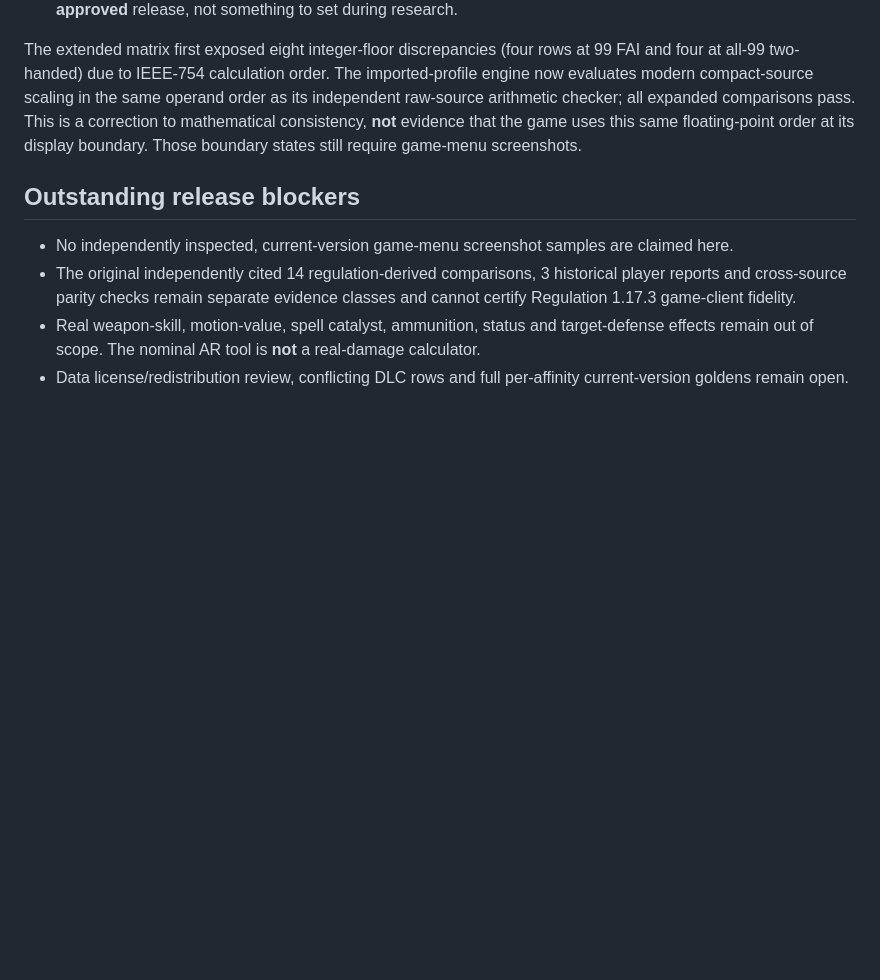
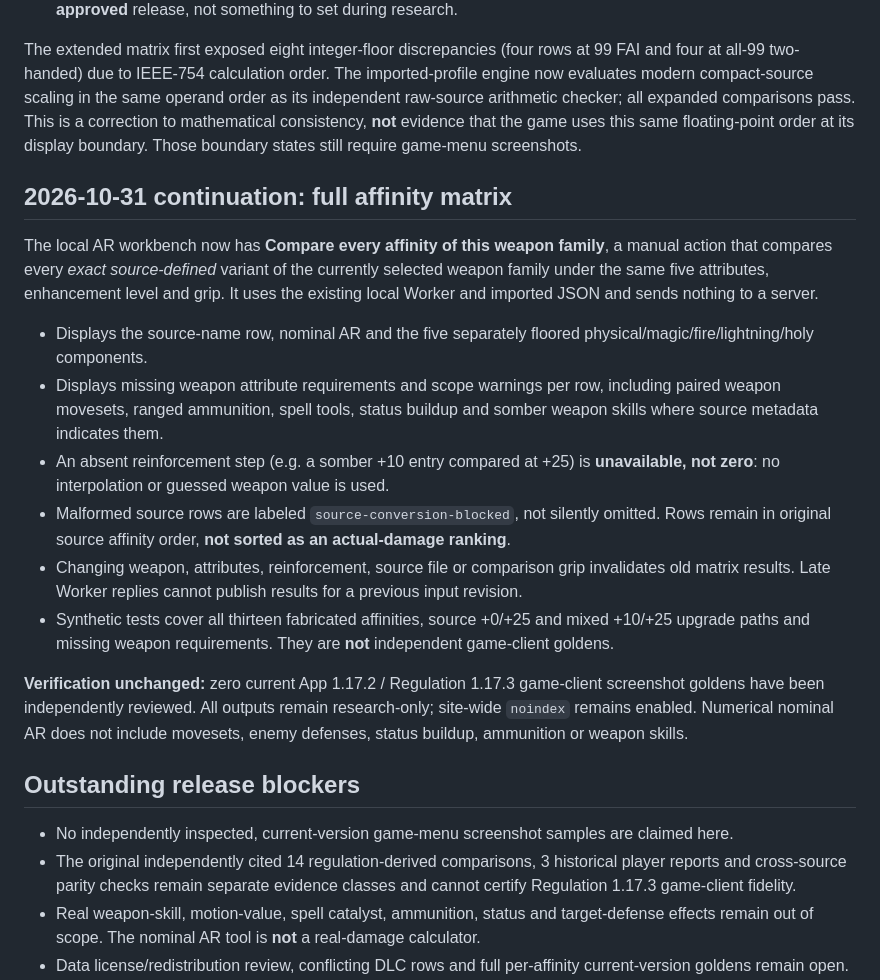
Before and after one commit to garrison2025/Elden-Ring, a Markdown page: docs/AR_CLIENT_EVIDENCE_20261031.md, the part around the change. Drawn GitHub-style; blank space fills up the shorter version.

Commit message:
Document full-affinity research workbench scope and noindex gates

```diff
--- a/docs/AR_CLIENT_EVIDENCE_20261031.md
+++ b/docs/AR_CLIENT_EVIDENCE_20261031.md
@@ -13,6 +13,36 @@ This branch **does not claim current-version game AR certification**.
 
 The extended matrix first exposed eight integer-floor discrepancies (four rows at 99 FAI and four at all-99 two-handed) due to IEEE-754 calculation order. The imported-profile engine now evaluates modern compact-source scaling in the same operand order as its independent raw-source arithmetic checker; all expanded comparisons pass. This is a correction to mathematical consistency, **not** evidence that the game uses this same floating-point order at its display boundary. Those boundary states still require game-menu screenshots.
 
+## 2026-10-31 continuation: full affinity matrix
+
+The local AR workbench now has **Compare every affinity of this weapon family**, a manual
+action that compares every *exact source-defined* variant of the currently selected
+weapon family under the same five attributes, enhancement level and grip. It uses
+the existing local Worker and imported JSON and sends nothing to a server.
+
+- Displays the source-name row, nominal AR and the five separately floored
+  physical/magic/fire/lightning/holy components.
+- Displays missing weapon attribute requirements and scope warnings per row,
+  including paired weapon movesets, ranged ammunition, spell tools, status
+  buildup and somber weapon skills where source metadata indicates them.
+- An absent reinforcement step (e.g. a somber +10 entry compared at +25) is
+  **unavailable, not zero**: no interpolation or guessed weapon value is used.
+- Malformed source rows are labeled `source-conversion-blocked`, not
+  silently omitted. Rows remain in original source affinity order, **not
+  sorted as an actual-damage ranking**.
+- Changing weapon, attributes, reinforcement, source file or comparison grip
+  invalidates old matrix results. Late Worker replies cannot publish results
+  for a previous input revision.
+- Synthetic tests cover all thirteen fabricated affinities, source +0/+25
+  and mixed +10/+25 upgrade paths and missing weapon requirements. They
+  are **not** independent game-client goldens.
+
+**Verification unchanged:** zero current App 1.17.2 / Regulation 1.17.3
+game-client screenshot goldens have been independently reviewed. All
+outputs remain research-only; site-wide `noindex` remains enabled.
+Numerical nominal AR does not include movesets, enemy defenses,
+status buildup, ammunition or weapon skills.
+
 ## Outstanding release blockers
 
 - No independently inspected, current-version game-menu screenshot samples are claimed here.
```
